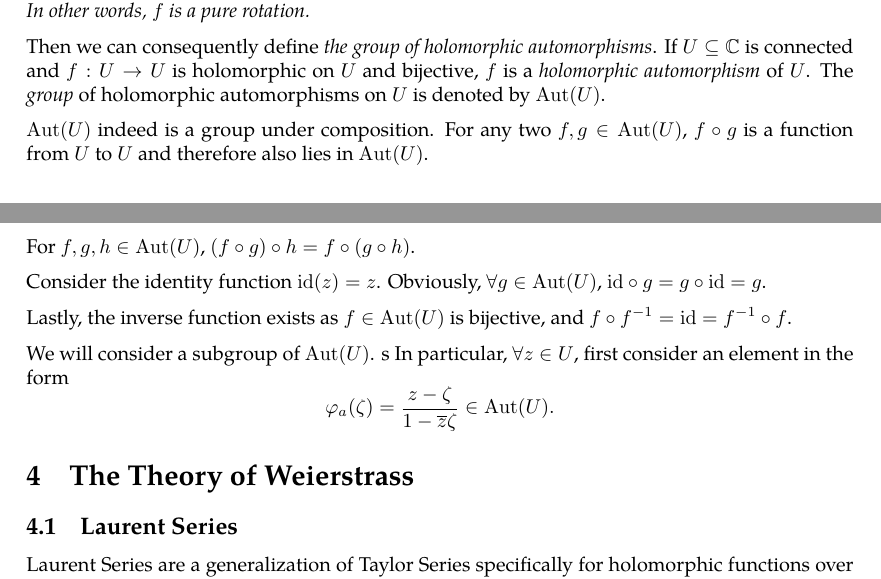
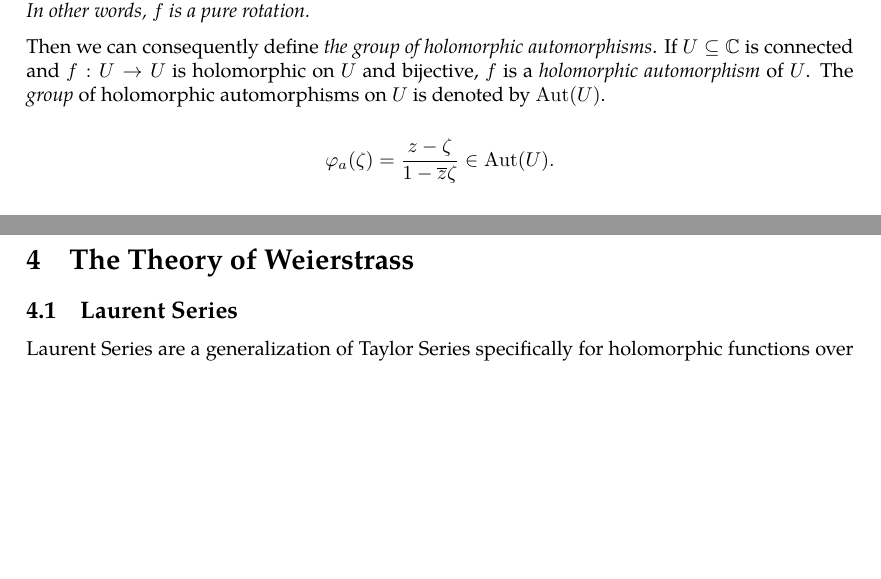
Before and after one commit to slipperking/complex-analysis-latex, a LaTeX document (main.tex): two parts of pages 50 and 51 of 51, joined at a grey line, cut so that both start at the same text, the shorter picture padded with empty space. Compiled offline with pdfLaTeX.

Commit message:
overleaf_to_git (Mon Jun  9 09:22:36 2025 -0700): update main.tex from r9442 to r9443

```diff
--- a/main.tex
+++ b/main.tex
@@ -1293,17 +1293,8 @@ The following important result can be directly obtained from the Maximum Modulus
 \end{lemma}
 Then we can consequently define \textit{the group of holomorphic automorphisms}. If \(U\subseteq\mathbb{C}\) is connected and \(f:U\to U\) is holomorphic on \(U\) and bijective, \(f\) is a \textit{holomorphic automorphism} of \(U\). The \textit{group} of holomorphic automorphisms on \(U\) is denoted by \(\Aut(U)\).
 
-\(\Aut(U)\) indeed is a group under composition. For any two \(f,g\in\Aut(U)\), \(f\circ g\) is a function from \(U\) to \(U\) and therefore also lies in \(\Aut(U)\).
 
-For \(f,g,h\in\Aut(U)\), \(\paren{f\circ g}\circ h=f\circ\paren{g\circ h}\).
-
-Consider the identity function \(\mathrm{id}(z)=z\). Obviously, \(\forall g\in\Aut(U)\), \(\mathrm{id}\circ g=g\circ \mathrm{id}=g\).
-
-Lastly, the inverse function exists as \(f\in\Aut(U)\) is bijective, and \(f\circ f^{-1}=\mathrm{id}=f^{-1}\circ f\).
-
-We will consider a subgroup of \(\Aut(U)\).
-s
-In particular, \(\forall z\in U\), first consider an element in the form \[\varphi_a(\zeta)=\frac{z-\zeta}{1-\overline{z}\zeta}\in\Aut(U).\]
+\[\varphi_a(\zeta)=\frac{z-\zeta}{1-\overline{z}\zeta}\in\Aut(U).\]
 \section{The Theory of Weierstrass}
 \subsection{Laurent Series}
 Laurent Series are a generalization of Taylor Series specifically for holomorphic functions over a region punctured by a non-removable singularity. Whereas the Taylor Series applies over a disk, the Laurent Series applies over an annulus around the singularity.
```
